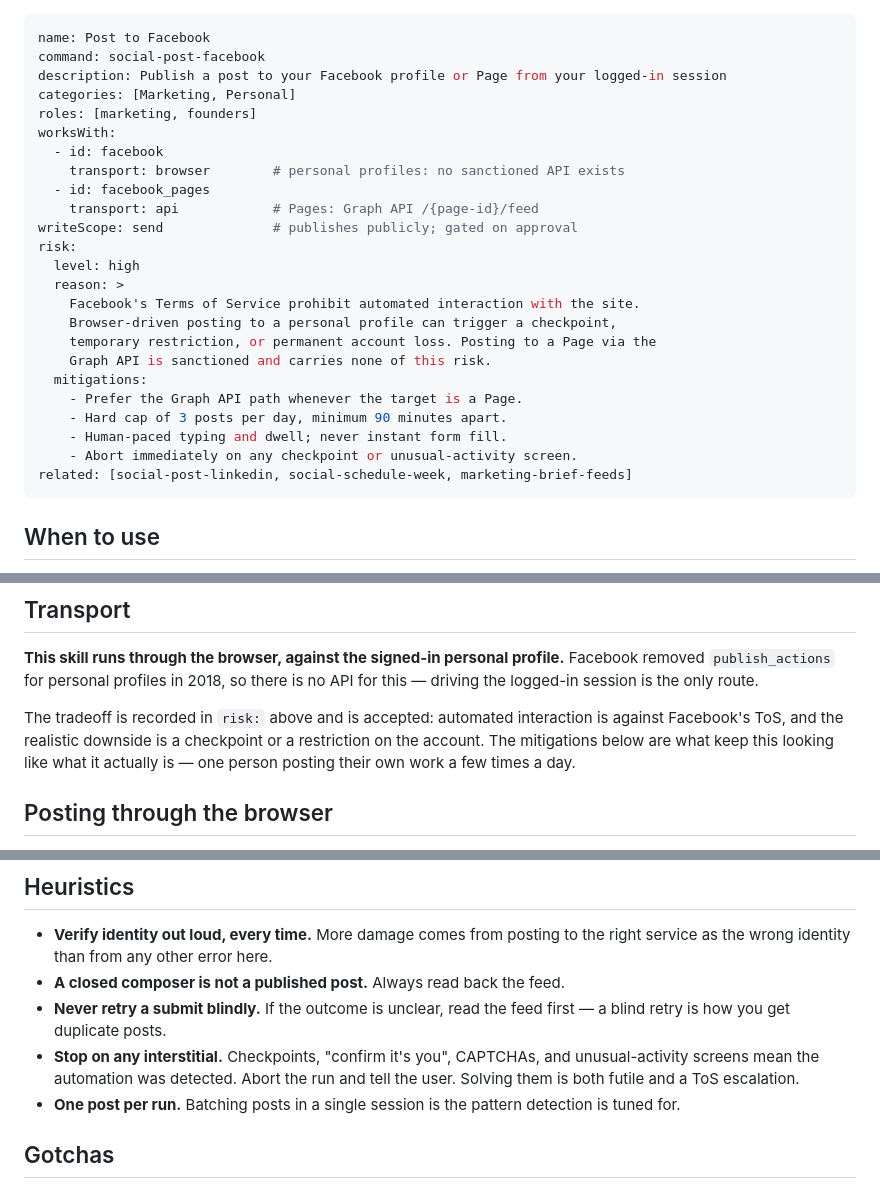
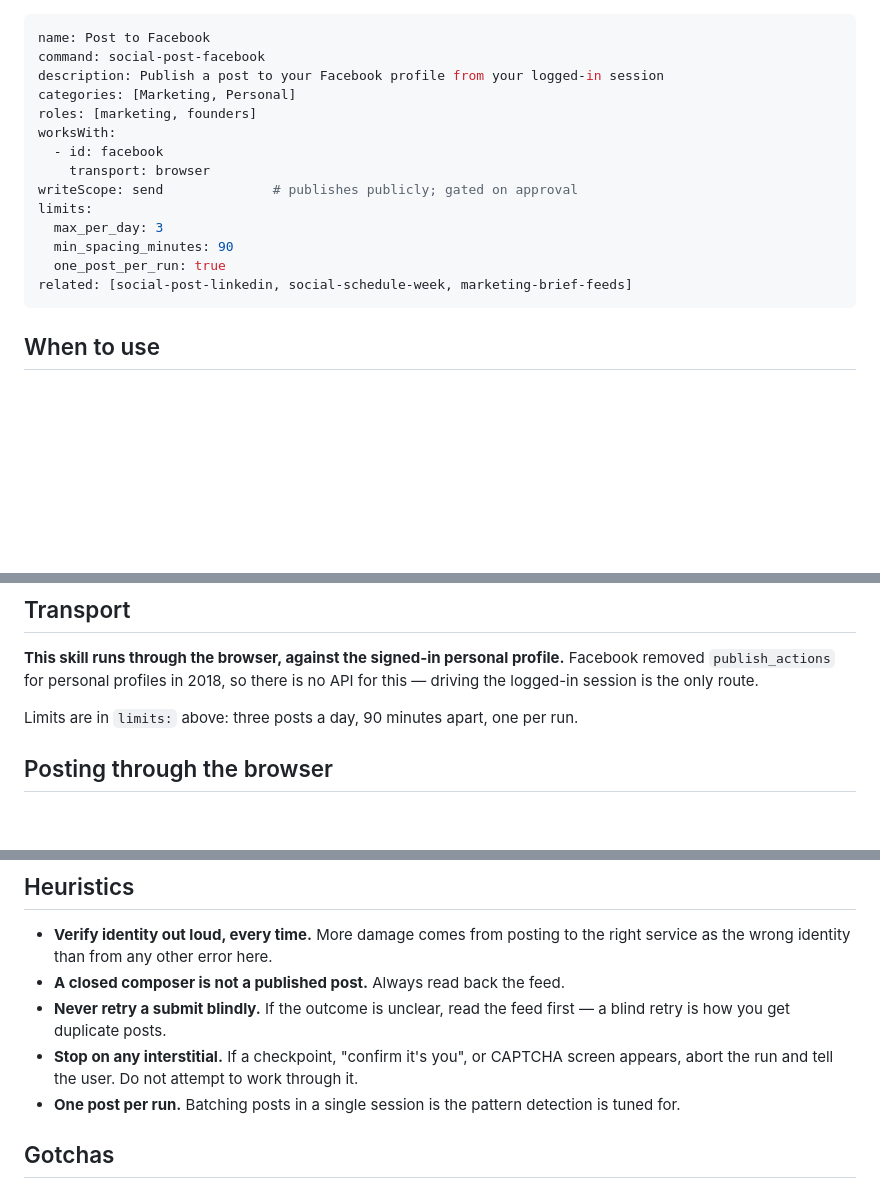
Before and after one commit to mikeisflux/Flux, a Markdown page: data/skills/social-post-facebook.md, 3 parts joined by grey strips. Drawn GitHub-style; blank space fills up the shorter version.

Commit message:
Facebook skill: frontmatter limits as config

```diff
--- a/data/skills/social-post-facebook.md
+++ b/data/skills/social-post-facebook.md
@@ -1,27 +1,17 @@
 ---
 name: Post to Facebook
 command: social-post-facebook
-description: Publish a post to your Facebook profile or Page from your logged-in session
+description: Publish a post to your Facebook profile from your logged-in session
 categories: [Marketing, Personal]
 roles: [marketing, founders]
 worksWith:
   - id: facebook
-    transport: browser        # personal profiles: no sanctioned API exists
-  - id: facebook_pages
-    transport: api            # Pages: Graph API /{page-id}/feed
+    transport: browser
 writeScope: send              # publishes publicly; gated on approval
-risk:
-  level: high
-  reason: >
-    Facebook's Terms of Service prohibit automated interaction with the site.
-    Browser-driven posting to a personal profile can trigger a checkpoint,
-    temporary restriction, or permanent account loss. Posting to a Page via the
-    Graph API is sanctioned and carries none of this risk.
-  mitigations:
-    - Prefer the Graph API path whenever the target is a Page.
-    - Hard cap of 3 posts per day, minimum 90 minutes apart.
-    - Human-paced typing and dwell; never instant form fill.
-    - Abort immediately on any checkpoint or unusual-activity screen.
+limits:
+  max_per_day: 3
+  min_spacing_minutes: 90
+  one_post_per_run: true
 related: [social-post-linkedin, social-schedule-week, marketing-brief-feeds]
 ---
 
@@ -41,11 +31,8 @@ user. Those are what account bans are for.
 profile.** Facebook removed `publish_actions` for personal profiles in 2018,
 so there is no API for this — driving the logged-in session is the only route.
 
-The tradeoff is recorded in `risk:` above and is accepted: automated
-interaction is against Facebook's ToS, and the realistic downside is a
-checkpoint or a restriction on the account. The mitigations below are what
-keep this looking like what it actually is — one person posting their own work
-a few times a day.
+Limits are in `limits:` above: three posts a day, 90 minutes apart, one per
+run.
 
 ## Posting through the browser
 
@@ -109,9 +96,9 @@ a few times a day.
 - **A closed composer is not a published post.** Always read back the feed.
 - **Never retry a submit blindly.** If the outcome is unclear, read the feed
   first — a blind retry is how you get duplicate posts.
-- **Stop on any interstitial.** Checkpoints, "confirm it's you", CAPTCHAs, and
-  unusual-activity screens mean the automation was detected. Abort the run and
-  tell the user. Solving them is both futile and a ToS escalation.
+- **Stop on any interstitial.** If a checkpoint, "confirm it's you", or CAPTCHA
+  screen appears, abort the run and tell the user. Do not attempt to work
+  through it.
 - **One post per run.** Batching posts in a single session is the pattern
   detection is tuned for.
 
```
